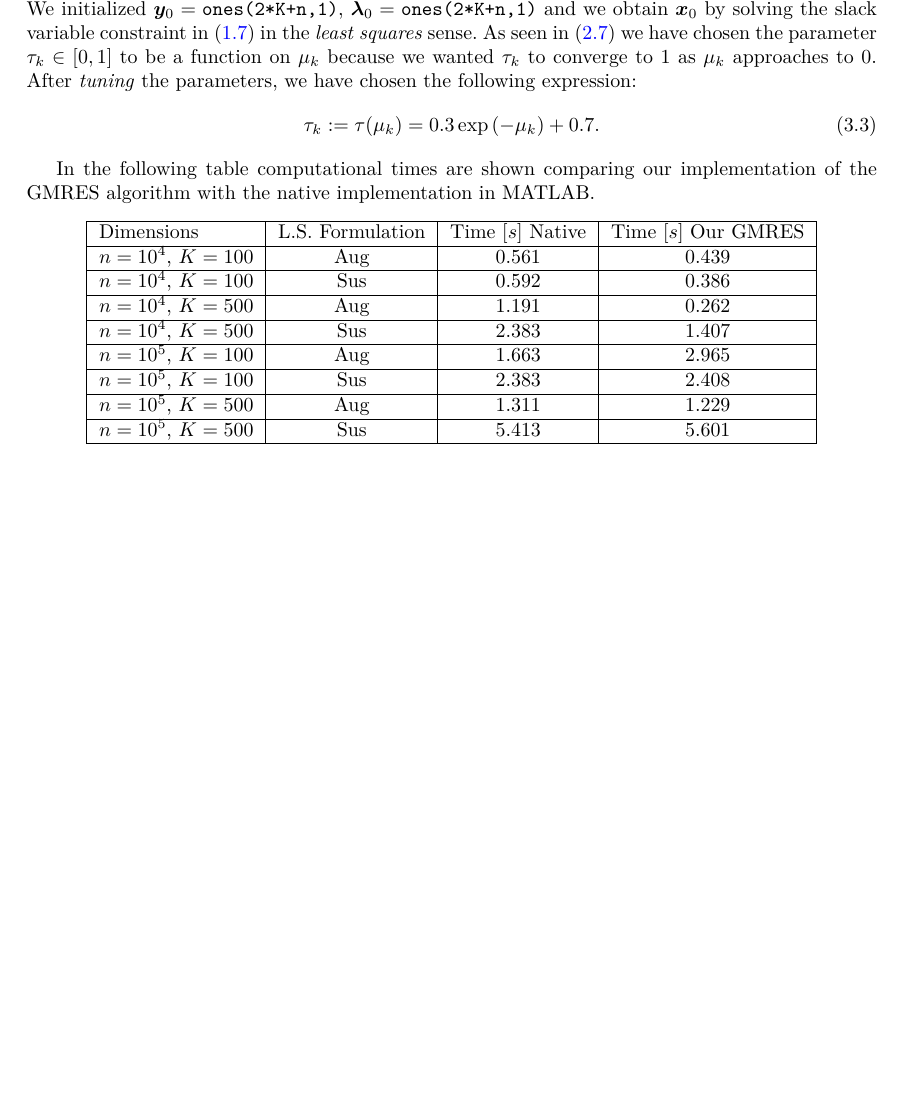
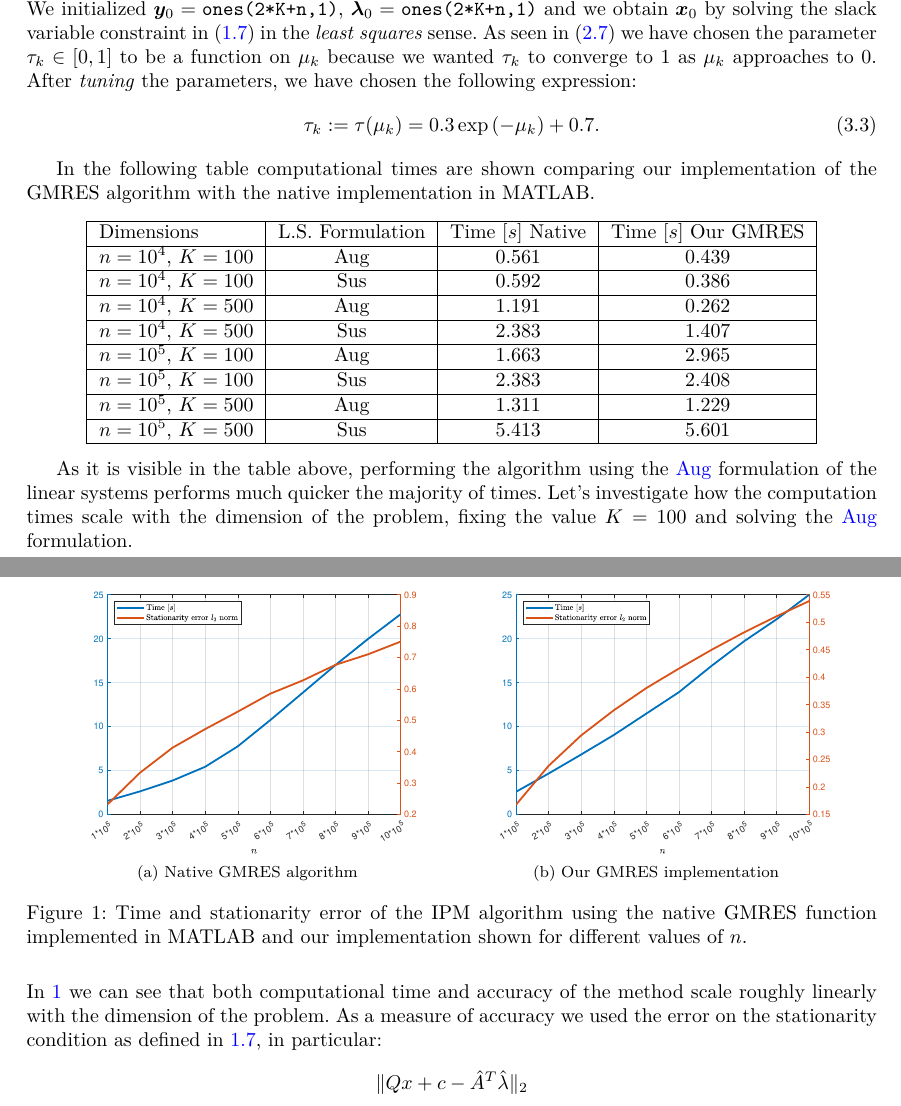
Before and after one commit to giulionenna/GMRES, a LaTeX document (Latex/main.tex, which reads Latex/sections/Sec4_results.tex): part of page 5 of 5 before the commit and two parts of pages 5 and 6 of 6 after it, the two joined at a grey line, cut so that both start at the same text, the shorter picture padded with empty space. Compiled offline with pdfLaTeX.

Commit message:
inseriti un po di risultati

```diff
--- a/Latex/sections/Sec4_results.tex
+++ b/Latex/sections/Sec4_results.tex
@@ -70,5 +70,20 @@ In the following table computational times are shown comparing our implementatio
        \hline
        $ n=10^5$, $K=500$ & Sus & $ 5.413$ &$5.601$  \\
        \hline
+
   \end{tabular}
+
 \end{center}}
+
+As it is visible in the table above, performing the algorithm using the \ref{sec2_eq_augmented} formulation of the linear systems performs much quicker the majority of times. Let's investigate how the computation times scale with the dimension of the problem, fixing the value \(K=100\) and solving the \ref{sec2_eq_augmented} formulation.
+
+\begin{figure}[H]
+    \centering
+    \subfloat[1][Native GMRES algorithm]{\includegraphics[scale = 0.45]{pictures/augmented_native.pdf}}
+    \subfloat[2][Our GMRES implementation]{\includegraphics[scale = 0.45]{pictures/augmented_v1.pdf}}
+    \caption{Time and stationarity error of the IPM algorithm using the native GMRES function implemented in MATLAB and our implementation shown for different values of \(n\).}
+    \label{time_accuracy}
+  \end{figure}
+
+\noindent In \ref{time_accuracy} we can see that both computational time and accuracy of the method scale roughly linearly with the dimension of the problem. As a measure of accuracy we used the error on the stationarity condition as defined in \ref{Sec1_Eq_kkt_after}, in particular:
+\[ \| Qx + c - \hat{A}^T \hat{\lambda} \| _ 2\]
```
Also changed, not shown: Latex/main.pdf, Latex/pictures/augmented_native.pdf (added), Latex/pictures/augmented_v1.pdf (added), Latex/pictures/plot1_stationarity_errors.eps (added), Latex/pictures/plot2_equality_errors.eps (added), Latex/pictures/plot3_complementary_erros.eps (added), Latex/pictures/spiral_scatterplot.pdf (added), 6 other files.
